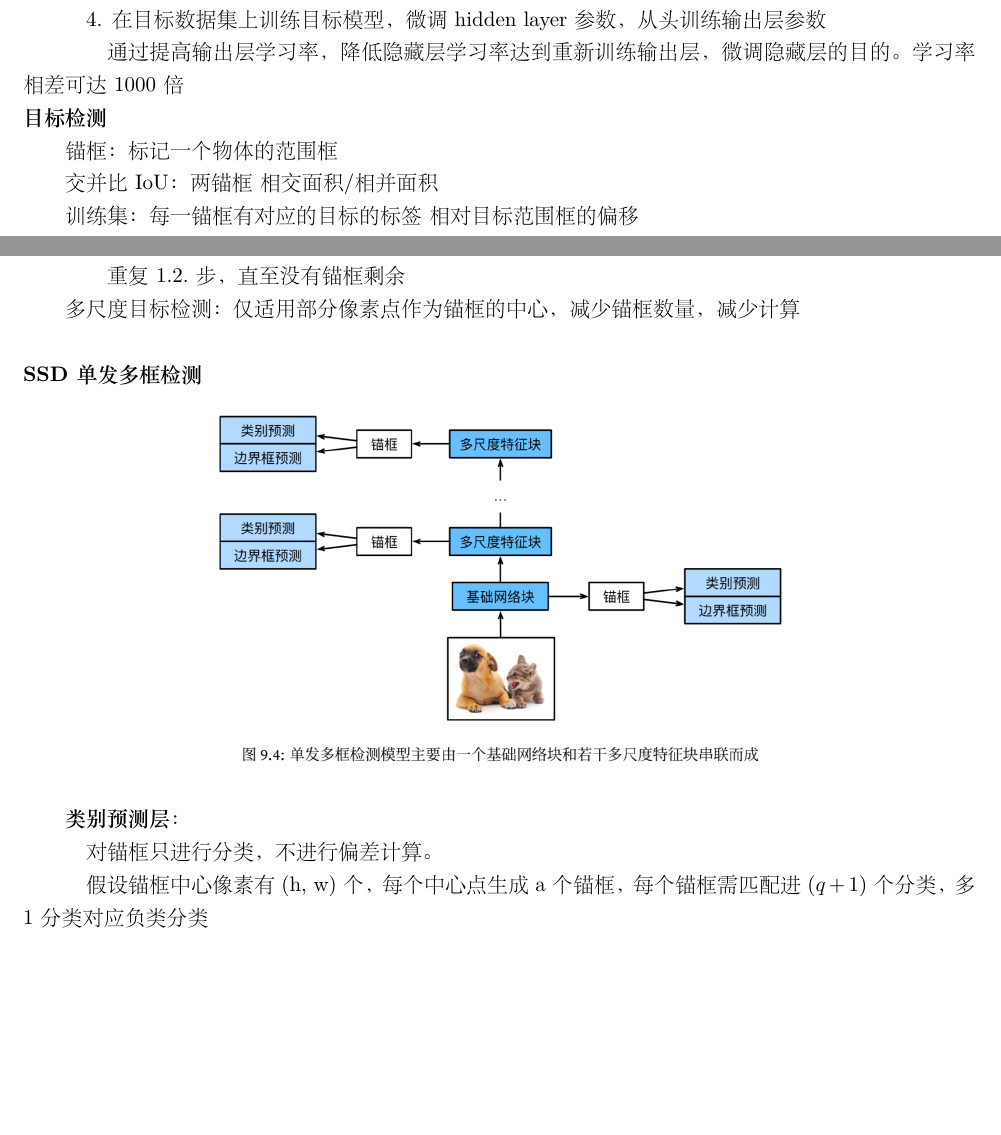
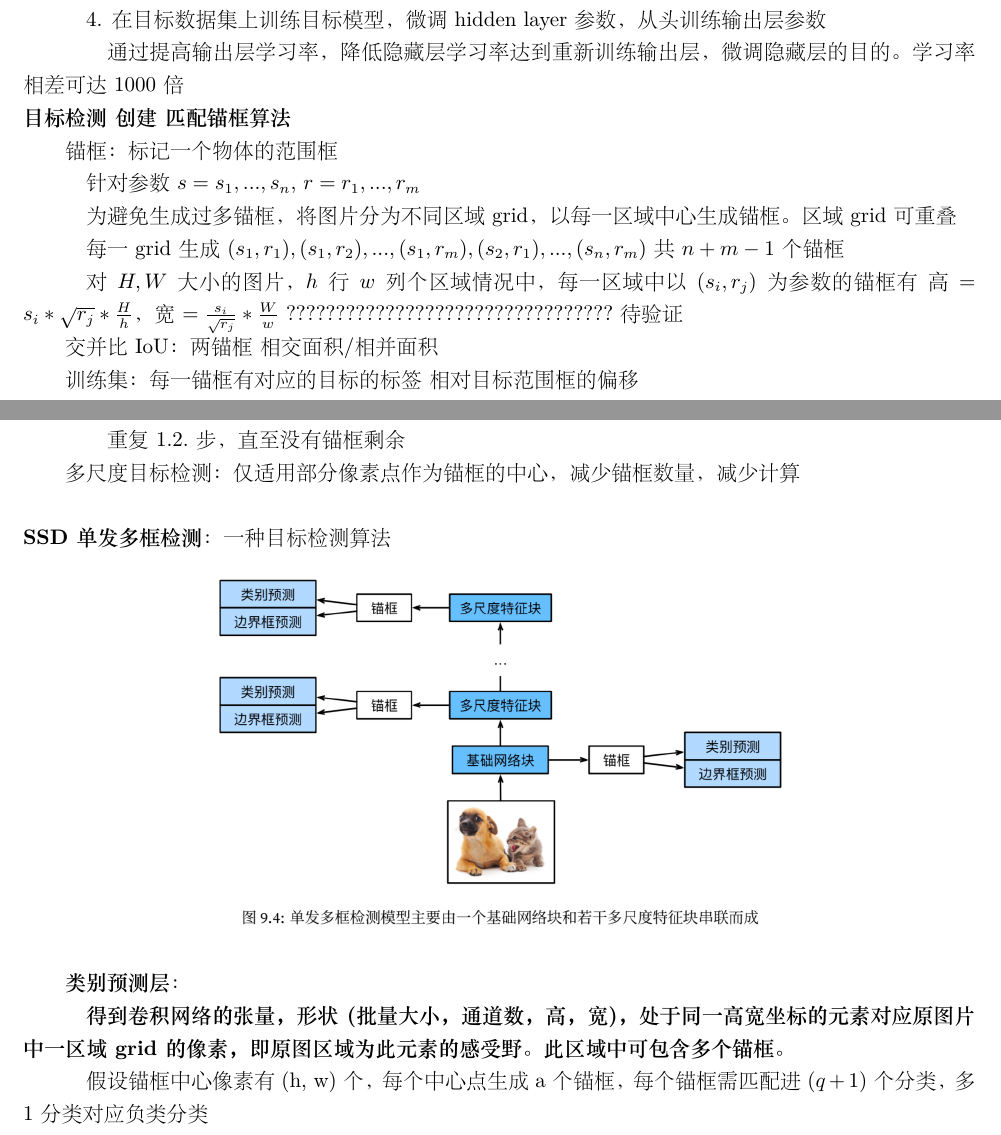
Before and after one commit to xu-shitong/deep-learning, a LaTeX document (deep-learning_note/deep-learning笔记.tex): two parts of pages 12 and 13 of 22, joined at a grey line, cut so that both start at the same text, the shorter picture padded with empty space. The pictures show the PDF file deep-learning_note/deep-learning笔记.pdf that the author committed with the source.

Commit message:
xst: 00:20 30/08: update note on SSD, experiment for proofing correctness required

```diff
--- a/deep-learning_note/deep-learning笔记.tex
+++ b/deep-learning_note/deep-learning笔记.tex
@@ -723,9 +723,17 @@
   \quad 4. 在目标数据集上训练目标模型，微调hidden layer参数，从头训练输出层参数
 
   \quad \quad 通过提高输出层学习率，降低隐藏层学习率达到重新训练输出层，微调隐藏层的目的。学习率相差可达1000倍\\
-\textbf{目标检测}
+\textbf{目标检测\ 创建\ 匹配锚框算法}
 
   锚框：标记一个物体的范围框
+
+  \quad 针对参数$s = {s_1, ..., s_n}$, $r = {r_1, ..., r_m}$
+
+  \quad 为避免生成过多锚框，将图片分为不同区域grid，以每一区域中心生成锚框。区域grid可重叠
+
+  \quad 每一grid生成$(s_1, r_1), (s_1, r_2), ..., (s_1, r_m), (s_2, r_1), ..., (s_n, r_m)$共$n+m-1$个锚框
+
+  \quad 对$H, W$大小的图片，$h$行$w$列个区域情况中，每一区域中以$(s_i, r_j)$为参数的锚框有\ 高$ = s_i*\sqrt{r_j} * \frac{H}{h}$，宽$ = \frac{s_i}{\sqrt{r_j}} * \frac{W}{w}$ ?????????????????????????????????待验证
 
   交并比IoU：两锚框\ 相交面积/相并面积
 
@@ -768,7 +776,7 @@
   \quad \quad 重复1.2.步，直至没有锚框剩余
 
   多尺度目标检测：仅适用部分像素点作为锚框的中心，减少锚框数量，减少计算\\\\
-\textbf{SSD 单发多框检测}
+\textbf{SSD 单发多框检测}：一种目标检测算法
 
   \begin{figure}[H] %H为当前位置，!htb为忽略美学标准，htbp为浮动图形
     \centering %图片居中
@@ -777,7 +785,7 @@
 
   \textbf{类别预测层}：
 
-  \quad 对锚框只进行分类，不进行偏差计算。
+  \quad \textbf{得到卷积网络的张量，形状(批量大小，通道数，高，宽)，处于同一高宽坐标的元素对应原图片中一区域grid 的像素，即原图区域为此元素的感受野。此区域中可包含多个锚框。}
 
   \quad 假设锚框中心像素有(h, w)个，每个中心点生成a个锚框，每个锚框需匹配进$(q+1)$个分类，多1分类对应负类分类
 
@@ -791,7 +799,7 @@
 
   \quad \quad 包含一个保持输入高\ 宽的卷积层，如\ 1填充 (3, 3)kernel的卷积层
 
-  \quad \quad 输出通道数为$a * (q+1)$，每一通道输出仍为矩阵，第$(i-1)*(q+1) + j$通道包含锚框层$c_i$中所有锚框对分类j的匹配可能性
+  \quad \quad 输出通道数为$a * (q+1)$，每一通道输出仍为矩阵，第$(i-1)*(q+1) + j$通道包含锚框层$c_i$中所有锚框对分类j的匹配可能性。\textbf{由于输入张量每一元素对应一区域grid，卷积层输出(h, w)位置的值的可能性即为此锚框层属于(h, w)区域的锚框对一类别的预测可能性}
 
   \textbf{边界框预测层}：
 
@@ -819,7 +827,7 @@
 
   \quad 1. 基础网络块
 
-  \quad 2-4. 高宽减半块
+  \quad 2-4. 高宽减半块，通道数都为128
 
   \quad 5. 仅包含全局最大池化层\ 高宽降至1
 
```
Also changed, not shown: deep-learning_note/deep-learning笔记.pdf.
